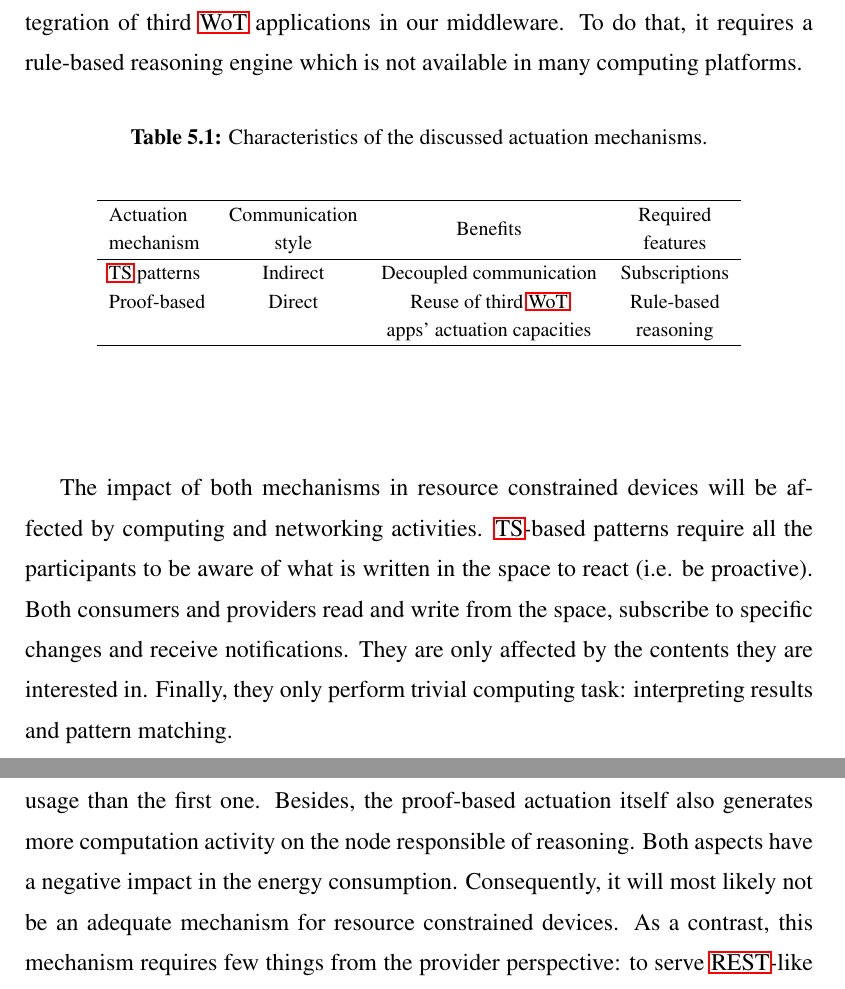
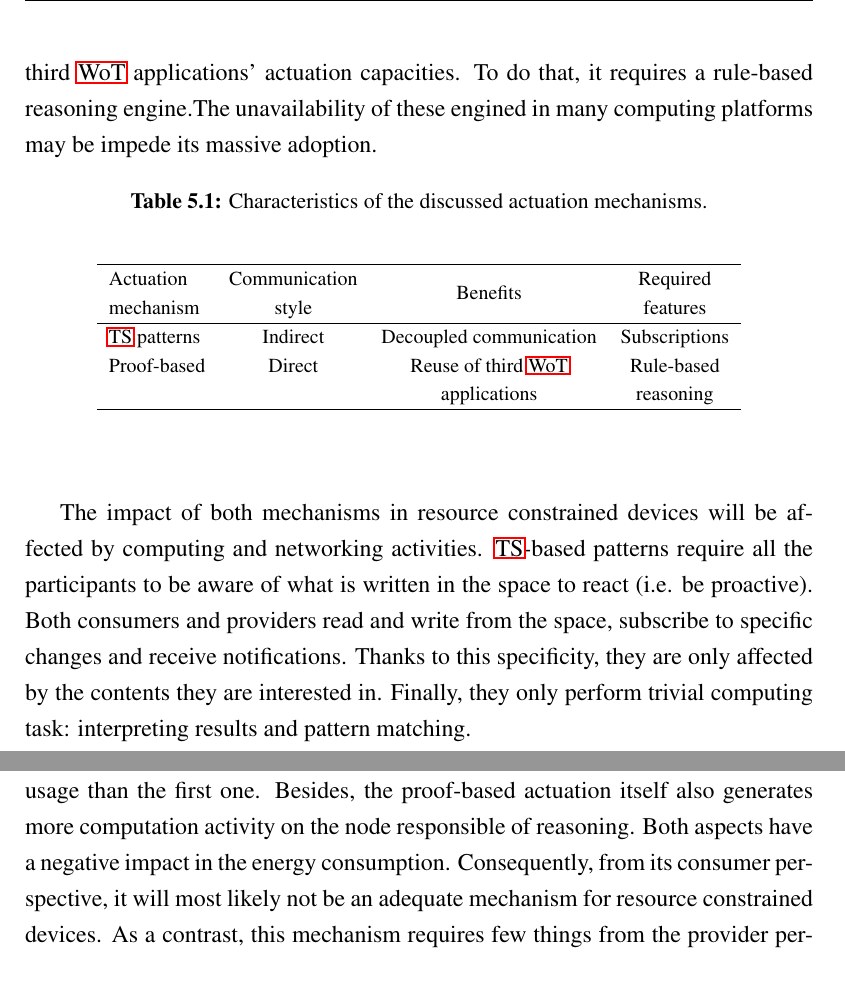
Before and after one commit to gomezgoiri/dissertation, a LaTeX thesis (dissertation.tex, which reads 5_actuate/3_comparison.tex, 5_actuate/tables/actuation_general_comparison.tex): two parts of page 123 of 142 before the commit and two parts of page 123 of 140 after it, joined at a grey line, cut so that both start at the same text. Compiled offline with pdfLaTeX; a LaTeX package or settings file that is missing is left out.

Commit message:
Re-reviewing comparison of actuation mechanisms

```diff
--- a/5_actuate/3_comparison.tex
+++ b/5_actuate/3_comparison.tex
@@ -7,8 +7,9 @@ Two nodes will not be able to communicate with each other without the \Space{}.
 
 
 The second approach offers this independence of the \Space{}: any node can directly invoke a service to act over the environment.
-Remarkably, it allows the integration of third \ac{wot} applications in our middleware. % apps, APIs o services?
-To do that, it requires a rule-based reasoning engine which is not available in many computing platforms. % reasoning engine ya queda bien?
+Remarkably, it allows reusing third \ac{wot} applications' actuation capacities. % apps, APIs o services? % no digo integration/interop porque es sólo one-way
+To do that, it requires a rule-based reasoning engine.% reasoning engine ya queda bien?
+The unavailability of these engined in many computing platforms may be impede its massive adoption. % como apunte de su practicalidad
 
 
 \input{\pathchapfive/tables/actuation_general_comparison}
@@ -19,7 +20,7 @@ To do that, it requires a rule-based reasoning engine which is not available in
 The impact of both mechanisms in resource constrained devices will be affected by computing and networking activities.
 \ac{ts}-based patterns require all the participants to be aware of what is written in the space to react (i.e. be proactive).
 Both consumers and providers read and write from the space, subscribe to specific changes and receive notifications.
-They are only affected by the contents they are interested in.
+Thanks to this specificity, they are only affected by the contents they are interested in. % reduciendo la actividad
 Finally, they only perform trivial computing task: interpreting results and pattern matching. % pattern matching sólo en el caso del coordination space!
 
 
@@ -28,7 +29,7 @@ Since this knowledge must be acquired from remote nodes somehow, this approach m
 % de pre-proof a post-proof se generará más networking activity seguro? por qué? por invocar servicios REST? Es equivalente a andar leyendo tareas y escribiendo resultados...
 Besides, the proof-based actuation itself also generates more computation activity on the node responsible of reasoning.
 Both aspects have a negative impact in the energy consumption.
-Consequently, it will most likely not be an adequate mechanism for resource constrained devices.
+Consequently, from its consumer perspective, it will most likely not be an adequate mechanism for resource constrained devices.
 As a contrast, this mechanism requires few things from the provider perspective: to serve \ac{rest}-like services and provide their descriptions. % aclarar quien es el provider/actuator?
 
 
--- a/5_actuate/tables/actuation_general_comparison.tex
+++ b/5_actuate/tables/actuation_general_comparison.tex
@@ -20,7 +20,7 @@
       \hline
       \ac{ts} patterns & Indirect & Decoupled communication & Subscriptions \\
       Proof-based & Direct & Reuse of third \ac{wot} & Rule-based \\ % mencionar interop? % TODO ampliar la noción de WoT a REST-like?
-      & & apps' actuation capacities & reasoning \\
+      & & applications & reasoning \\ % no digo "wot actuation capacities porque ya está verbalizado en la explicación"
       \hline
     \end{tabular}
   \end{center}
```
Also changed, not shown: 5_actuate/3_comparison.tex (2 more changed lines).
